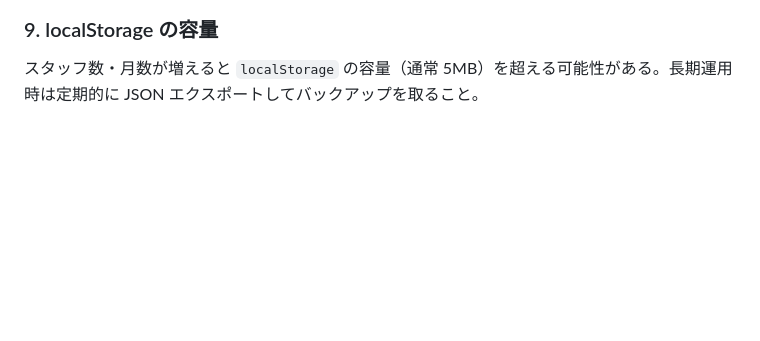
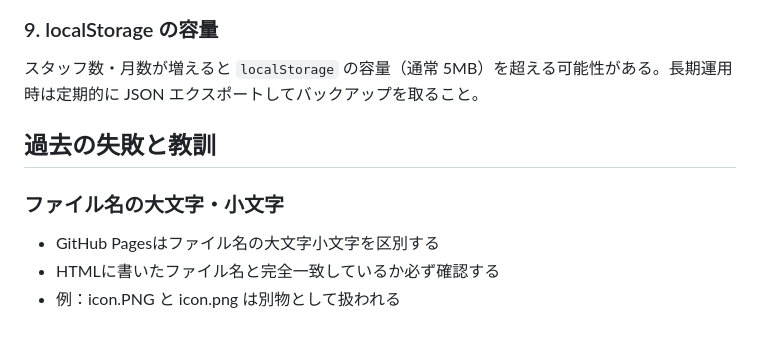
Before and after one commit to roppee/shift-board, a Markdown page: CLAUDE.md, the part around the change. Drawn GitHub-style; blank space fills up the shorter version.

Commit message:
CLAUDE.mdに失敗教訓を追記

```diff
--- a/CLAUDE.md
+++ b/CLAUDE.md
@@ -97,3 +97,9 @@ fixedRules[]             // 固定ルール配列
 
 ### 9. localStorage の容量
 スタッフ数・月数が増えると `localStorage` の容量（通常 5MB）を超える可能性がある。長期運用時は定期的に JSON エクスポートしてバックアップを取ること。
+## 過去の失敗と教訓
+
+### ファイル名の大文字・小文字
+- GitHub Pagesはファイル名の大文字小文字を区別する
+- HTMLに書いたファイル名と完全一致しているか必ず確認する
+- 例：icon.PNG と icon.png は別物として扱われる
```
